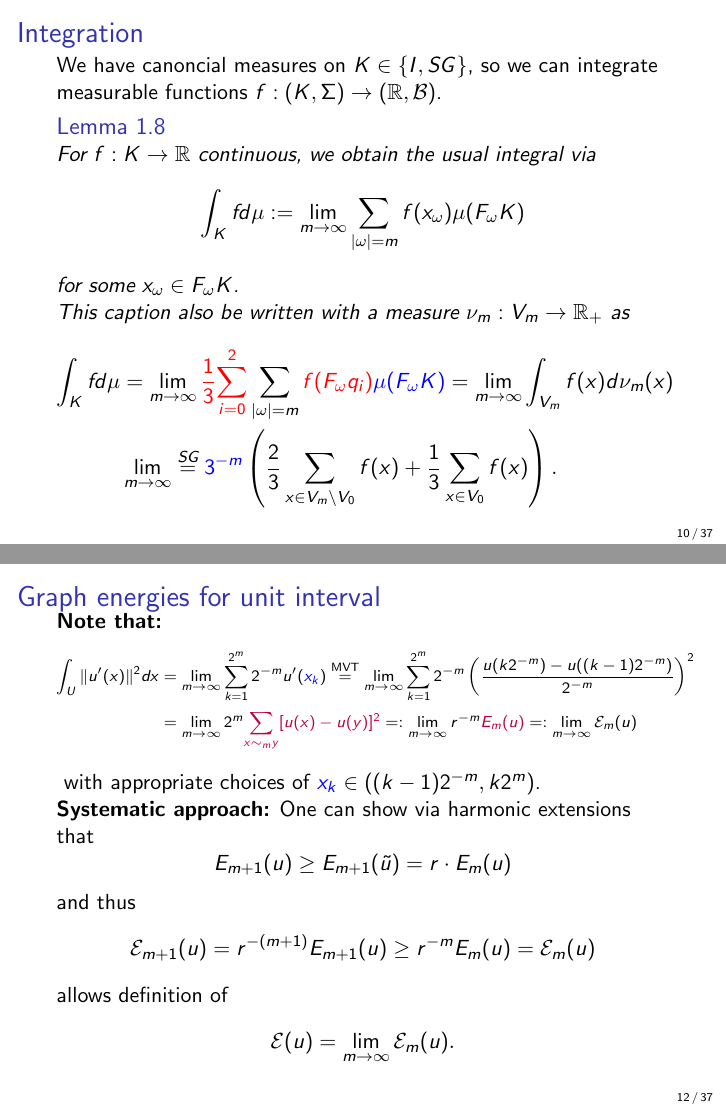
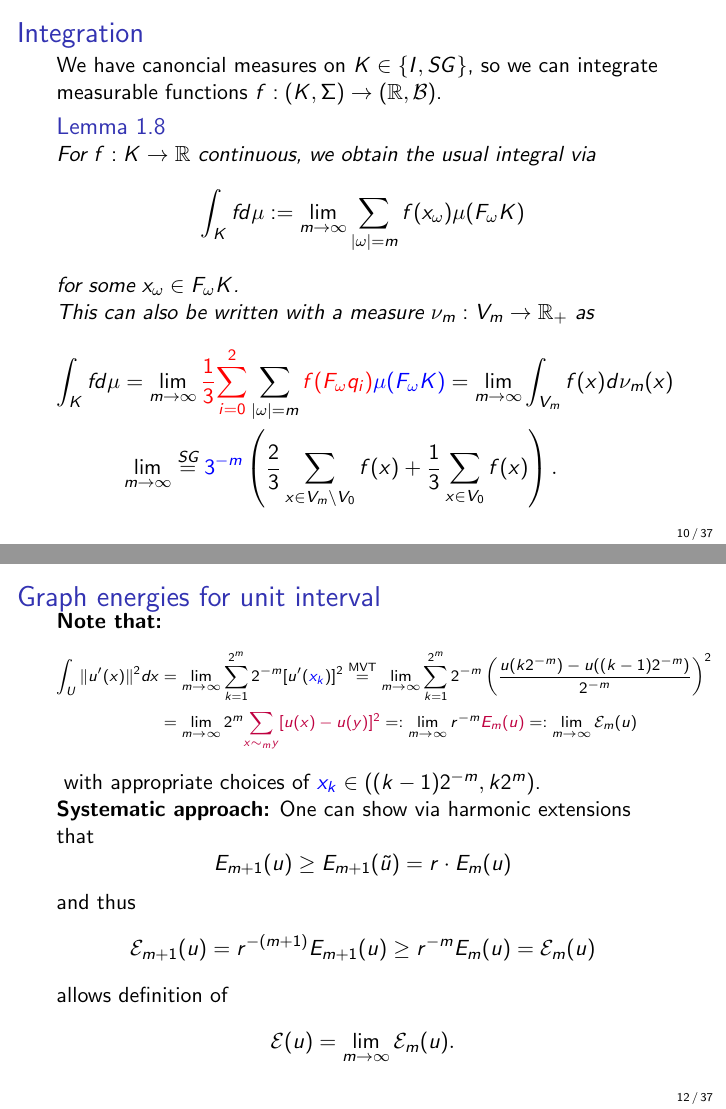
Before and after one commit to oompf/isem26-beamer, LaTeX slides (main.tex, which reads part1.tex): pages 10 and 12 of 37, joined at a grey line. Compiled offline with pdfLaTeX.

Commit message:
Commit #18

```diff
--- a/part1.tex
+++ b/part1.tex
@@ -319,7 +319,7 @@
         \[ \int_K f d\mu := \lim_{m \to \infty} \sum_{|\omega | = m} f(x_\omega) \mu(F_\omega K) \]
         for some \(x_\omega \in F_\omega K \).
 
-        This caption also be written with a measure \(\nu_m: V_m \to \R_+ \) as
+        This can also be written with a measure \(\nu_m: V_m \to \R_+ \) as
         \begin{align*}
             \int_K f d\mu &= \lim_{m \to \infty} \textcolor{red}{\frac{1}{3}} \textcolor{red}{\sum_{i=0}^2} \sum_{| \omega | = m} \textcolor{red}{f(F_\omega q_i)} \textcolor{blue}{\mu(F_\omega K)}
             = \lim_{m\to \infty} \int_{V_m} f(x) d\nu_m(x) \\
@@ -347,7 +347,7 @@
     \textbf{Note that:}
     \begin{scriptsize}
         \begin{align*}
-            \int_U \| u'(x) \|^2 dx &= \lim_{m\to\infty} \sum_{k=1}^{2^m} 2^{-m} u'(\textcolor{blue}{x_k})
+            \int_U \| u'(x) \|^2 dx &= \lim_{m\to\infty} \sum_{k=1}^{2^m} 2^{-m} [u'(\textcolor{blue}{x_k})]^2
             \overset{\text{MVT}}= \lim_{m \to \infty} \sum_{k=1}^{2^m} 2^{-m} \left( \frac{u(k2^{-m}) - u((k-1)2^{-m})}{2^{-m}} \right)^2 \\
             &= \lim_{m \to \infty} 2^m \textcolor{purple}{\sum_{x \sim_m y} [ u(x) - u(y) ]^2}
             =: \lim_{m \to \infty} r^{-m} \textcolor{purple}{E_m(u)} =: \lim_{m\to\infty} \mathcal{E}_m (u)
```
